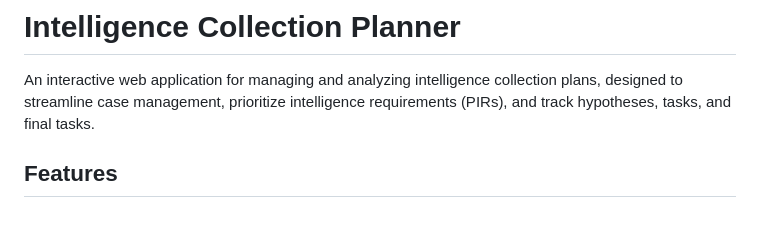
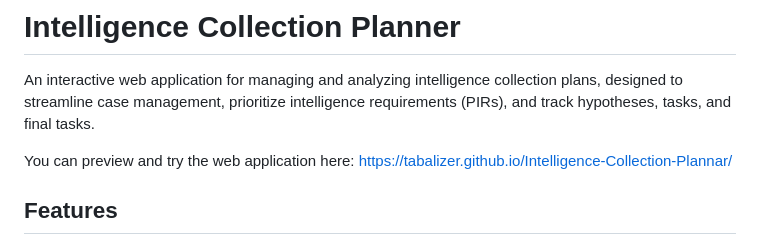
Before and after one commit to tabalizer/Intelligence-Collection-Plannar, a Markdown page: README.md, the part around the change. Drawn GitHub-style; blank space fills up the shorter version.

```diff
--- a/README.md
+++ b/README.md
@@ -3,6 +3,8 @@ Here’s the corrected `README.md` file for the Intelligence Collection Planner
 # Intelligence Collection Planner
 
 An interactive web application for managing and analyzing intelligence collection plans, designed to streamline case management, prioritize intelligence requirements (PIRs), and track hypotheses, tasks, and final tasks.
+
+You can preview and try the web application here: https://tabalizer.github.io/Intelligence-Collection-Plannar/
 
 ## Features
 
```
